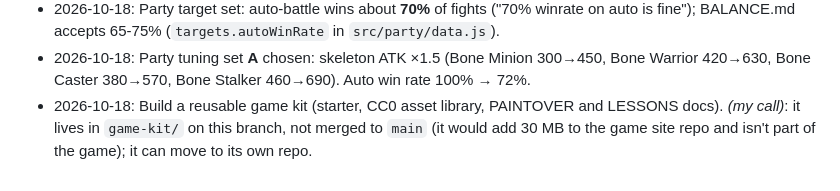
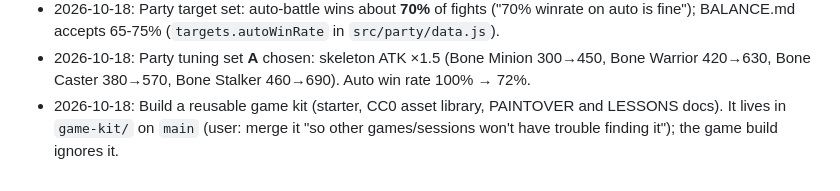
Before and after one commit to crabtoast90-dev/practice-rpg, a Markdown page: DECISIONS.md, the part around the change. GitHub-like rendering.

```diff
--- a/DECISIONS.md
+++ b/DECISIONS.md
@@ -40,4 +40,4 @@ One dated line per decision the user makes. Lines marked *(my call)* are technic
 - 2026-10-18: Scores at release: fun 4.1, look 3 (same as after D5).
 - 2026-10-18: Party target set: auto-battle wins about **70%** of fights ("70% winrate on auto is fine"); BALANCE.md accepts 65-75% (`targets.autoWinRate` in `src/party/data.js`).
 - 2026-10-18: Party tuning set **A** chosen: skeleton ATK ×1.5 (Bone Minion 300→450, Bone Warrior 420→630, Bone Caster 380→570, Bone Stalker 460→690). Auto win rate 100% → 72%.
-- 2026-10-18: Build a reusable game kit (starter, CC0 asset library, PAINTOVER and LESSONS docs). *(my call)*: it lives in `game-kit/` on this branch, not merged to `main` (it would add 30 MB to the game site repo and isn't part of the game); it can move to its own repo.
+- 2026-10-18: Build a reusable game kit (starter, CC0 asset library, PAINTOVER and LESSONS docs). It lives in `game-kit/` on `main` (user: merge it "so other games/sessions won't have trouble finding it"); the game build ignores it.
```
Also changed, not shown: game-kit/README.md (+2 -0 lines), game-kit/starter/HOW-TO-START.md (+1 -1 lines).
